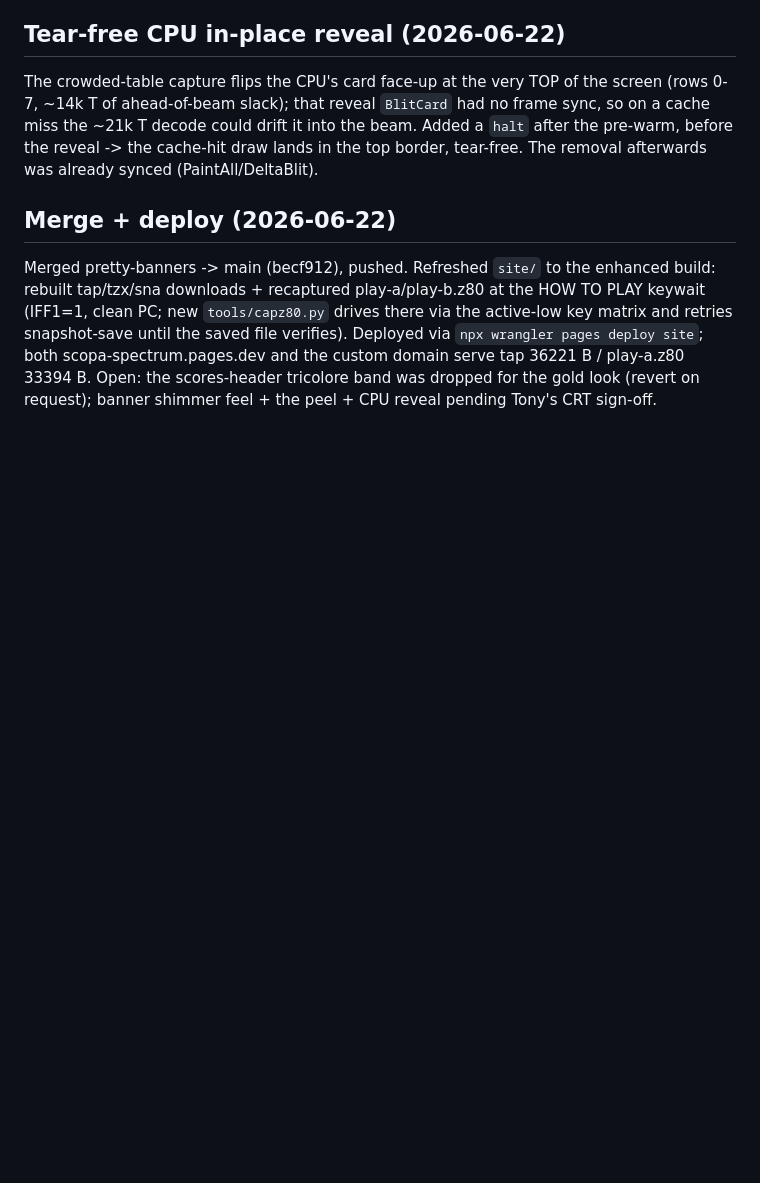
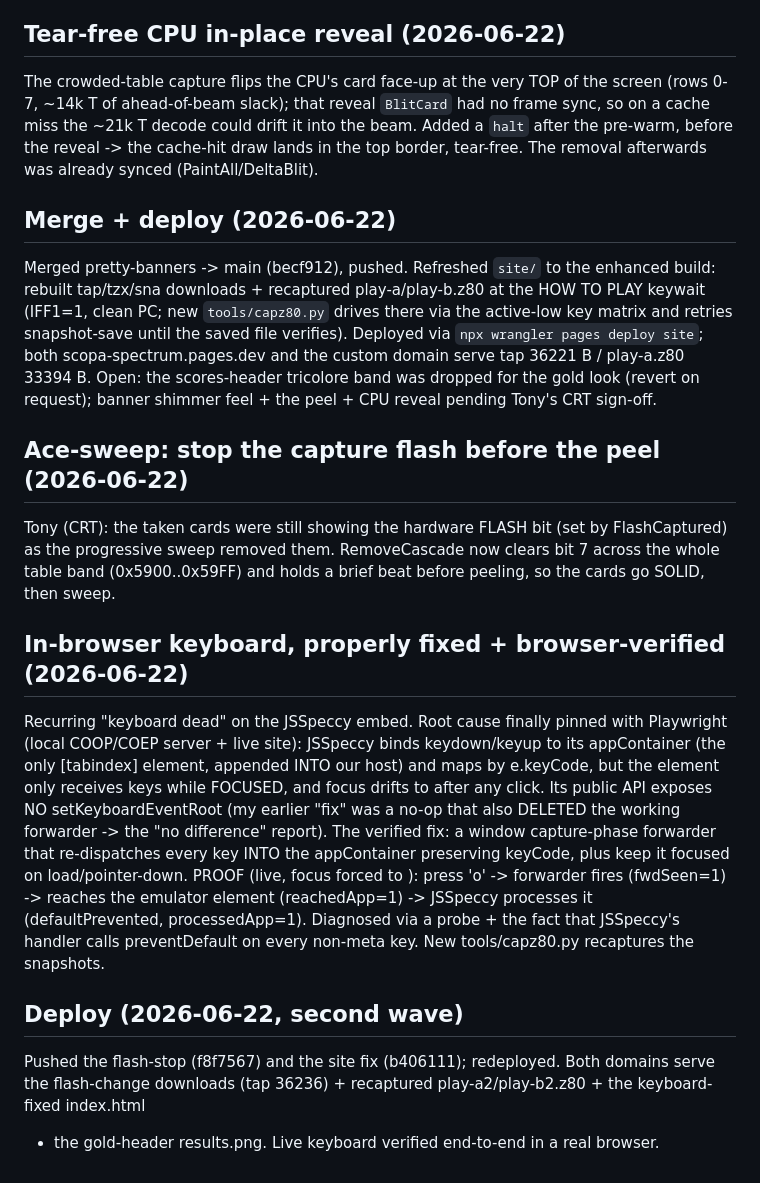
Before and after one commit to tonygillett136/scopa-spectrum, a Markdown page: DEVLOG.md, the part around the change. Rendered like a GitHub page; blank space fills up the shorter version.

Commit message:
DEVLOG: flash-before-sweep stop + the real in-browser keyboard fix (forwarder)
Co-Authored-By: Claude Opus 4.8 (1M context) <noreply@anthropic.com>

```diff
--- a/DEVLOG.md
+++ b/DEVLOG.md
@@ -1030,3 +1030,25 @@ tap/tzx/sna downloads + recaptured play-a/play-b.z80 at the HOW TO PLAY keywait
 verifies). Deployed via `npx wrangler pages deploy site`; both scopa-spectrum.pages.dev and the custom
 domain serve tap 36221 B / play-a.z80 33394 B. Open: the scores-header tricolore band was dropped for the
 gold look (revert on request); banner shimmer feel + the peel + CPU reveal pending Tony's CRT sign-off.
+
+## Ace-sweep: stop the capture flash before the peel (2026-06-22)
+Tony (CRT): the taken cards were still showing the hardware FLASH bit (set by FlashCaptured) as the
+progressive sweep removed them. RemoveCascade now clears bit 7 across the whole table band
+(0x5900..0x59FF) and holds a brief beat before peeling, so the cards go SOLID, then sweep.
+
+## In-browser keyboard, properly fixed + browser-verified (2026-06-22)
+Recurring "keyboard dead" on the JSSpeccy embed. Root cause finally pinned with Playwright (local
+COOP/COEP server + live site): JSSpeccy binds keydown/keyup to its appContainer (the only [tabindex]
+element, appended INTO our host) and maps by e.keyCode, but the element only receives keys while
+FOCUSED, and focus drifts to <body> after any click. Its public API exposes NO setKeyboardEventRoot
+(my earlier "fix" was a no-op that also DELETED the working forwarder -> the "no difference" report).
+The verified fix: a window capture-phase forwarder that re-dispatches every key INTO the appContainer
+preserving keyCode, plus keep it focused on load/pointer-down. PROOF (live, focus forced to <body>):
+press 'o' -> forwarder fires (fwdSeen=1) -> reaches the emulator element (reachedApp=1) -> JSSpeccy
+processes it (defaultPrevented, processedApp=1). Diagnosed via a probe + the fact that JSSpeccy's
+handler calls preventDefault on every non-meta key. New tools/capz80.py recaptures the snapshots.
+
+## Deploy (2026-06-22, second wave)
+Pushed the flash-stop (f8f7567) and the site fix (b406111); redeployed. Both domains serve the
+flash-change downloads (tap 36236) + recaptured play-a2/play-b2.z80 + the keyboard-fixed index.html
++ the gold-header results.png. Live keyboard verified end-to-end in a real browser.
```
